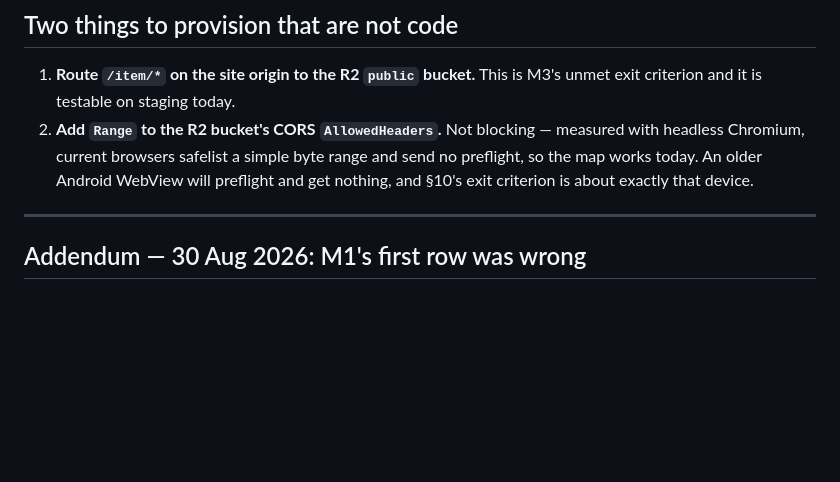
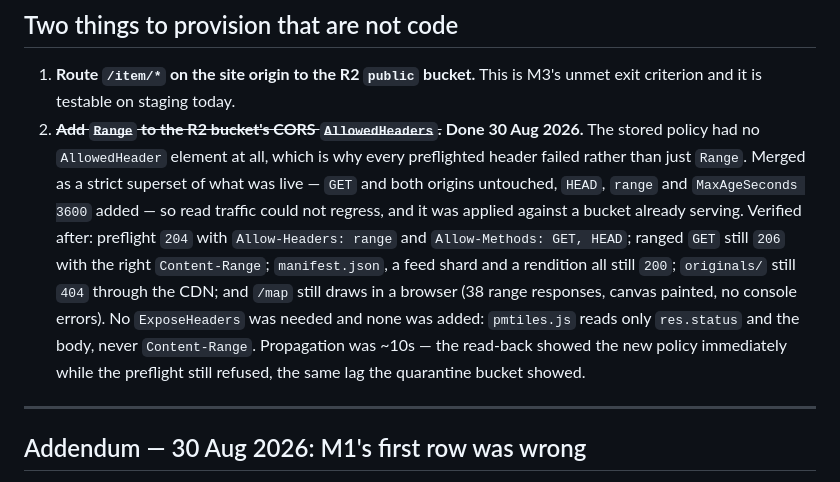
Before and after one commit to amrohass/nostaligia, a Markdown page: docs/closeout-audit-2026-08-29.md, the part around one of its changes. GitHub-like rendering; blank space fills up the shorter version.

```diff
--- a/docs/closeout-audit-2026-08-29.md
+++ b/docs/closeout-audit-2026-08-29.md
@@ -140,10 +140,19 @@ navigation and the basemap — were the session's own tasks, and both are in the
 
 1. **Route `/item/*` on the site origin to the R2 `public` bucket.** This is M3's unmet exit
    criterion and it is testable on staging today.
-2. **Add `Range` to the R2 bucket's CORS `AllowedHeaders`.** Not blocking — measured with
-   headless Chromium, current browsers safelist a simple byte range and send no preflight, so
-   the map works today. An older Android WebView will preflight and get nothing, and §10's
-   exit criterion is about exactly that device.
+2. ~~**Add `Range` to the R2 bucket's CORS `AllowedHeaders`.**~~ **Done 30 Aug 2026.** The
+   stored policy had no `AllowedHeader` element at all, which is why every preflighted
+   header failed rather than just `Range`. Merged as a strict superset of what was live —
+   `GET` and both origins untouched, `HEAD`, `range` and `MaxAgeSeconds 3600` added — so
+   read traffic could not regress, and it was applied against a bucket already serving.
+   Verified after: preflight `204` with `Allow-Headers: range` and `Allow-Methods: GET,
+   HEAD`; ranged `GET` still `206` with the right `Content-Range`; `manifest.json`, a feed
+   shard and a rendition all still `200`; `originals/` still `404` through the CDN; and
+   `/map` still draws in a browser (38 range responses, canvas painted, no console errors).
+   No `ExposeHeaders` was needed and none was added: `pmtiles.js` reads only `res.status`
+   and the body, never `Content-Range`.
+   Propagation was ~10s — the read-back showed the new policy immediately while the
+   preflight still refused, the same lag the quarantine bucket showed.
 
 ---
 
```
Also changed, not shown: other parts of docs/closeout-audit-2026-08-29.md (+12 -3 lines).
